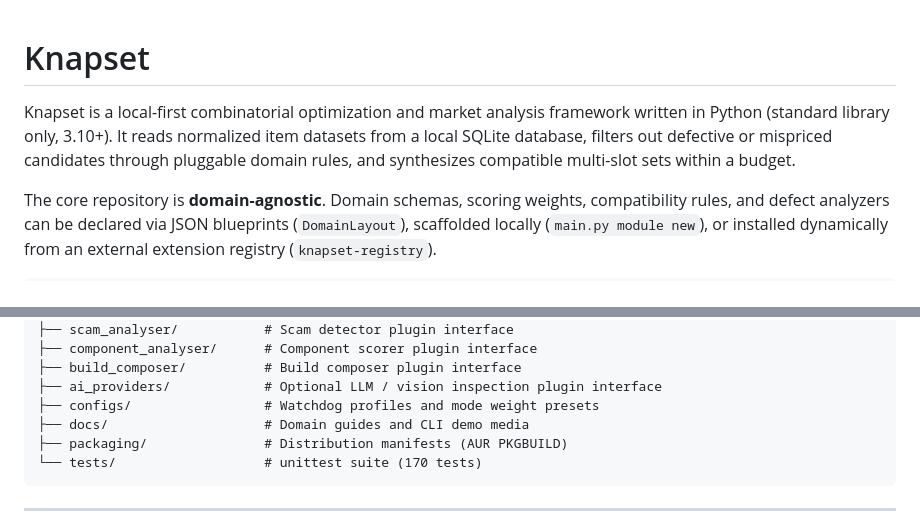
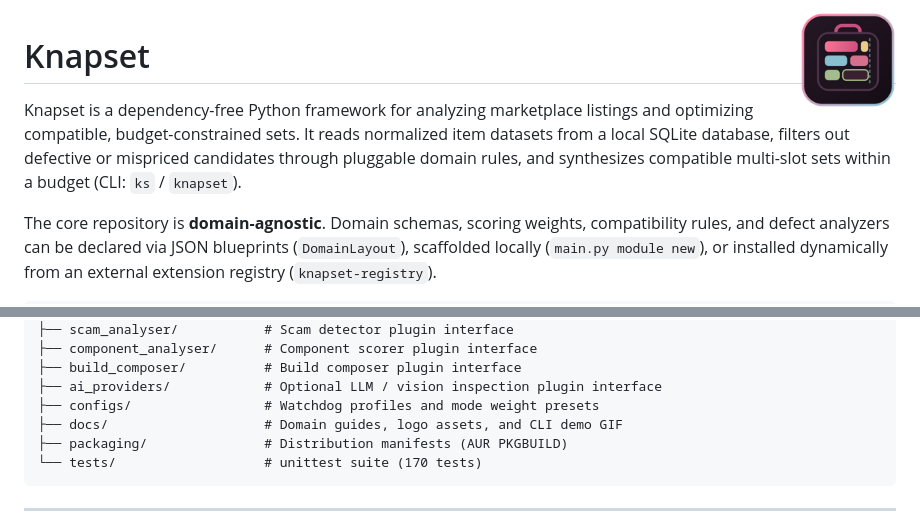
Before and after one commit to knapset-dev/knapset, a Markdown page: README.md, 2 parts joined by grey strips. Drawn GitHub-style; pictures changed too: docs/logo.png (added).

Commit message:
docs: add 128x128 Knapset logo and update description in README

````diff
--- a/README.md
+++ b/README.md
@@ -1,6 +1,8 @@
+<img src="docs/logo.png" alt="Knapset logo" width="96" height="96" align="right" />
+
 # Knapset
 
-Knapset is a local-first combinatorial optimization and market analysis framework written in Python (standard library only, 3.10+). It reads normalized item datasets from a local SQLite database, filters out defective or mispriced candidates through pluggable domain rules, and synthesizes compatible multi-slot sets within a budget.
+Knapset is a dependency-free Python framework for analyzing marketplace listings and optimizing compatible, budget-constrained sets. It reads normalized item datasets from a local SQLite database, filters out defective or mispriced candidates through pluggable domain rules, and synthesizes compatible multi-slot sets within a budget (CLI: `ks` / `knapset`).
 
 The core repository is **domain-agnostic**. Domain schemas, scoring weights, compatibility rules, and defect analyzers can be declared via JSON blueprints (`DomainLayout`), scaffolded locally (`main.py module new`), or installed dynamically from an external extension registry (`knapset-registry`).
 
@@ -203,7 +205,7 @@ knapset/
 ├── build_composer/          # Build composer plugin interface
 ├── ai_providers/            # Optional LLM / vision inspection plugin interface
 ├── configs/                 # Watchdog profiles and mode weight presets
-├── docs/                    # Domain guides and CLI demo media
+├── docs/                    # Domain guides, logo assets, and CLI demo GIF
 ├── packaging/               # Distribution manifests (AUR PKGBUILD)
 └── tests/                   # unittest suite (170 tests)
 ```
````
Also changed, not shown: 2 other files.
